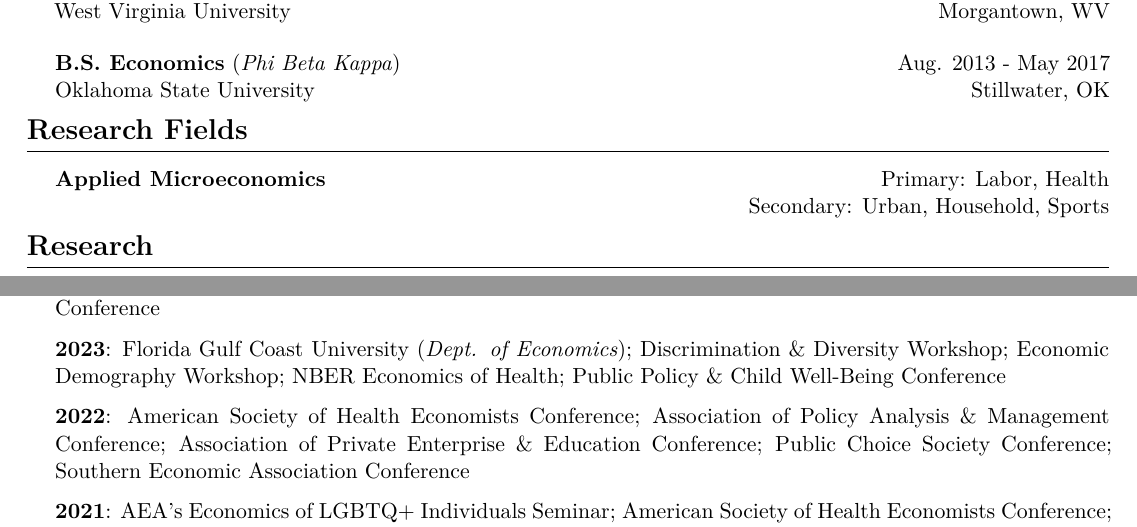
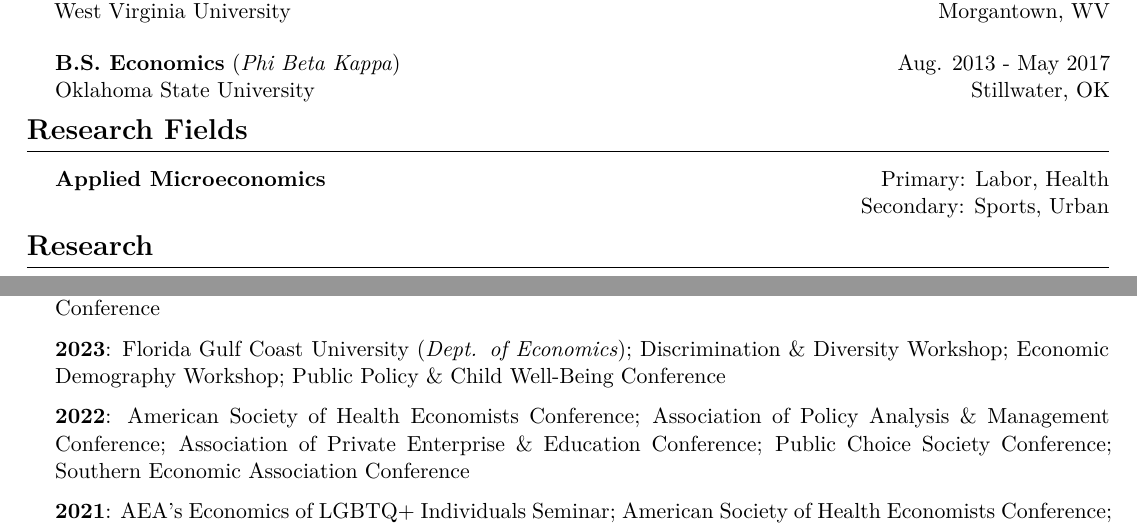
Before and after one commit to joshmartinecon/quarto-cv, a Quarto document (joshmartin_cv.qmd): two parts of pages 1 and 2 of 2, joined at a grey line, cut so that both start at the same text. The pictures show the output file joshmartin_cv.pdf that the author committed with the source.

Commit message:
updated 2026/01/12

```diff
--- a/joshmartin_cv.qmd
+++ b/joshmartin_cv.qmd
@@ -160,7 +160,7 @@ Homepage: \href{https://joshmartinecon.github.io/}{joshmartinecon.github.io}
 <!-- RESEARCH INTERESTS -->
 \cvsection{Research Fields}
 
-\cvrole{\textbf{Applied Microeconomics}}{Primary: Labor, Health}{\color{white} .}{Secondary: Urban, Household, Sports}{}
+\cvrole{\textbf{Applied Microeconomics}}{Primary: Labor, Health}{\color{white} .}{Secondary: Sports, Urban}{}
 
 <!-- Research -->
 \cvsection{Research}
@@ -217,7 +217,7 @@ Homepage: \href{https://joshmartinecon.github.io/}{joshmartinecon.github.io}
 
   \textbf{2024}: Lafayette College (\textit{Dept. of Economics}); University of Georgia (\textit{Dept. of Sports Management \& Policy}); Vanderbilt University (\textit{Dept. Department of Leadership, Policy, \& Organizations}); Southeastern Micro Labor Workshop; Workshop on the Econ. \& Crime Impacts of the Opiate Epidemic; Western Economic Association Conference
 
-  \textbf{2023}: Florida Gulf Coast University (\textit{Dept. of Economics}); Discrimination \& Diversity Workshop; Economic Demography Workshop; NBER Economics of Health; Public Policy \& Child Well-Being Conference
+  \textbf{2023}: Florida Gulf Coast University (\textit{Dept. of Economics}); Discrimination \& Diversity Workshop; Economic Demography Workshop; Public Policy \& Child Well-Being Conference
 
   \textbf{2022}: American Society of Health Economists Conference; Association of Policy Analysis \& Management Conference; Association of Private Enterprise \& Education Conference; Public Choice Society Conference; Southern Economic Association Conference
 
```
Also changed, not shown: joshmartin_cv.pdf.
